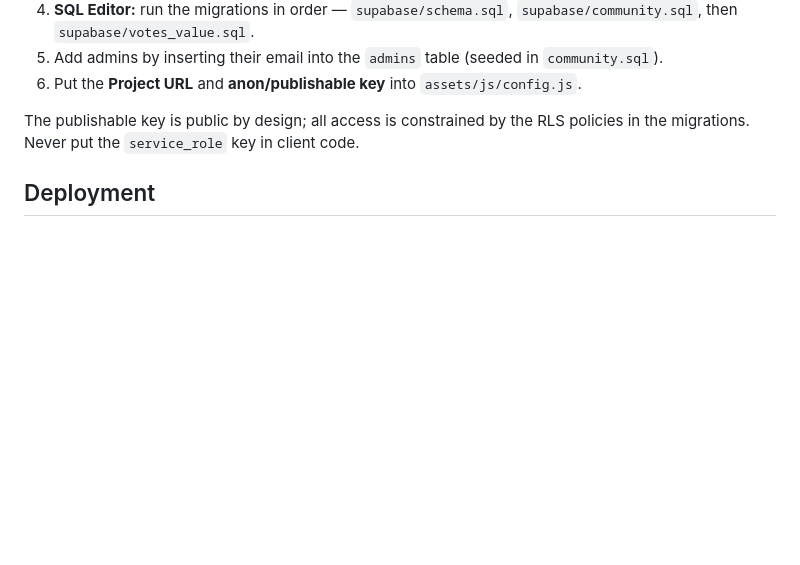
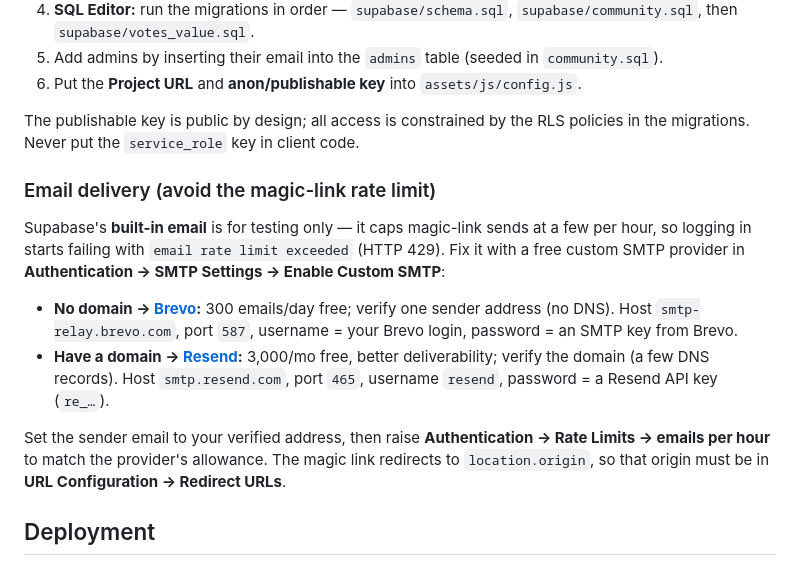
Before and after one commit to RickTheBrekkets/TaluSuri, a Markdown page: README.md, the part around the change. GitHub-like rendering; blank space fills up the shorter version.

Commit message:
Document custom-SMTP fix for the magic-link rate limit
Built-in Supabase email caps magic-link sends at a few/hour (429 "email
rate limit exceeded"). Add an Email delivery section recommending a free
custom SMTP provider (Brevo without a domain, Resend with one) plus the
rate-limit and redirect-URL settings.

Co-Authored-By: Claude Opus 4.8 (1M context) <noreply@anthropic.com>

```diff
--- a/README.md
+++ b/README.md
@@ -126,6 +126,23 @@ pronunciations:
 The publishable key is public by design; all access is constrained by the RLS policies
 in the migrations. Never put the `service_role` key in client code.
 
+### Email delivery (avoid the magic-link rate limit)
+
+Supabase's **built-in email** is for testing only — it caps magic-link sends at a few per
+hour, so logging in starts failing with `email rate limit exceeded` (HTTP 429). Fix it with
+a free custom SMTP provider in **Authentication → SMTP Settings → Enable Custom SMTP**:
+
+- **No domain → [Brevo](https://www.brevo.com):** 300 emails/day free; verify one sender
+  address (no DNS). Host `smtp-relay.brevo.com`, port `587`, username = your Brevo login,
+  password = an SMTP key from Brevo.
+- **Have a domain → [Resend](https://resend.com):** 3,000/mo free, better deliverability;
+  verify the domain (a few DNS records). Host `smtp.resend.com`, port `465`, username
+  `resend`, password = a Resend API key (`re_…`).
+
+Set the sender email to your verified address, then raise **Authentication → Rate Limits →
+emails per hour** to match the provider's allowance. The magic link redirects to
+`location.origin`, so that origin must be in **URL Configuration → Redirect URLs**.
+
 ## Deployment
 
 Deploy the folder to any static host (Netlify, GitHub Pages, Cloudflare Pages, …).
```
